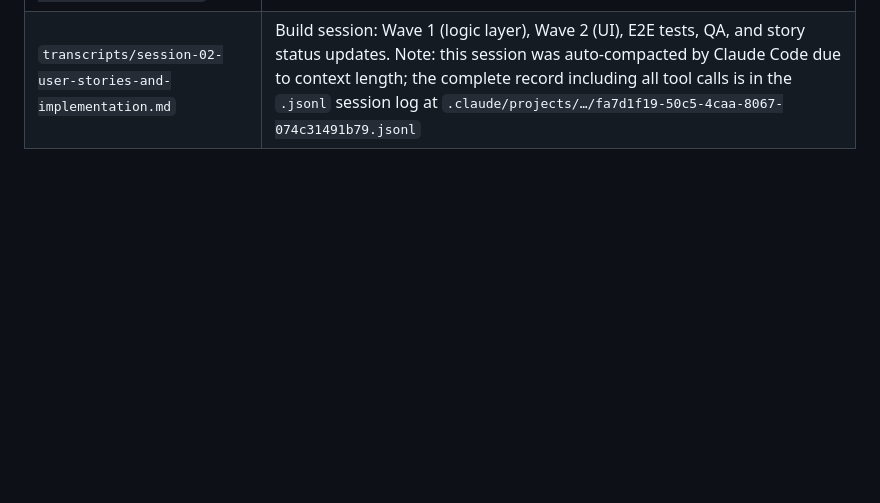
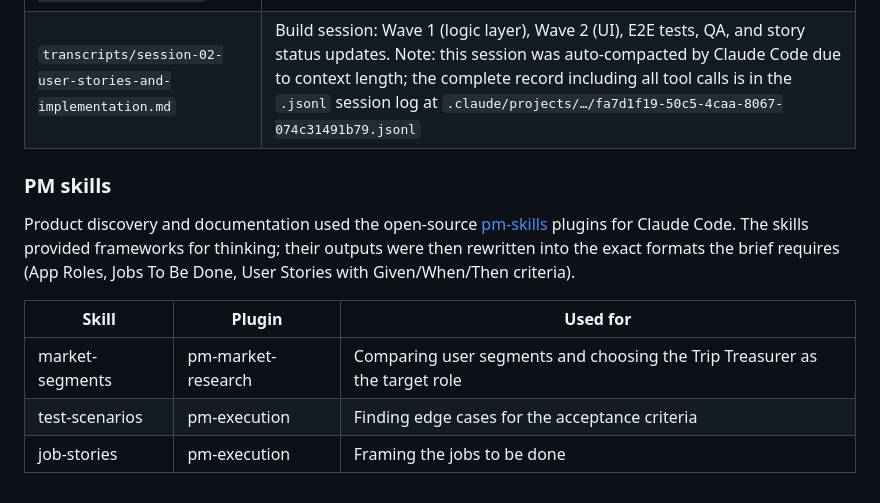
Before and after one commit to MianAshar/ashar-kcassignment, a Markdown page: README.md, the part around the change. GitHub-like rendering; blank space fills up the shorter version.

Commit message:
README: document PM skills used

```diff
--- a/README.md
+++ b/README.md
@@ -178,3 +178,17 @@ All shares are whole rupees. For total T, payer P, n sharers in listed order:
 |---|---|
 | `transcripts/session-01-discovery-and-docs.md` | Discovery session: chose the calculator type, wrote all three product docs |
 | `transcripts/session-02-user-stories-and-implementation.md` | Build session: Wave 1 (logic layer), Wave 2 (UI), E2E tests, QA, and story status updates. Note: this session was auto-compacted by Claude Code due to context length; the complete record including all tool calls is in the `.jsonl` session log at `.claude/projects/…/fa7d1f19-50c5-4caa-8067-074c31491b79.jsonl` |
+
+### PM skills
+
+Product discovery and documentation used the open-source
+[pm-skills](https://github.com/phuryn/pm-skills) plugins for Claude Code.
+The skills provided frameworks for thinking; their outputs were then
+rewritten into the exact formats the brief requires (App Roles, Jobs To
+Be Done, User Stories with Given/When/Then criteria).
+
+| Skill | Plugin | Used for |
+|---|---|---|
+| market-segments | pm-market-research | Comparing user segments and choosing the Trip Treasurer as the target role |
+| test-scenarios | pm-execution | Finding edge cases for the acceptance criteria |
+| job-stories | pm-execution | Framing the jobs to be done |
```
